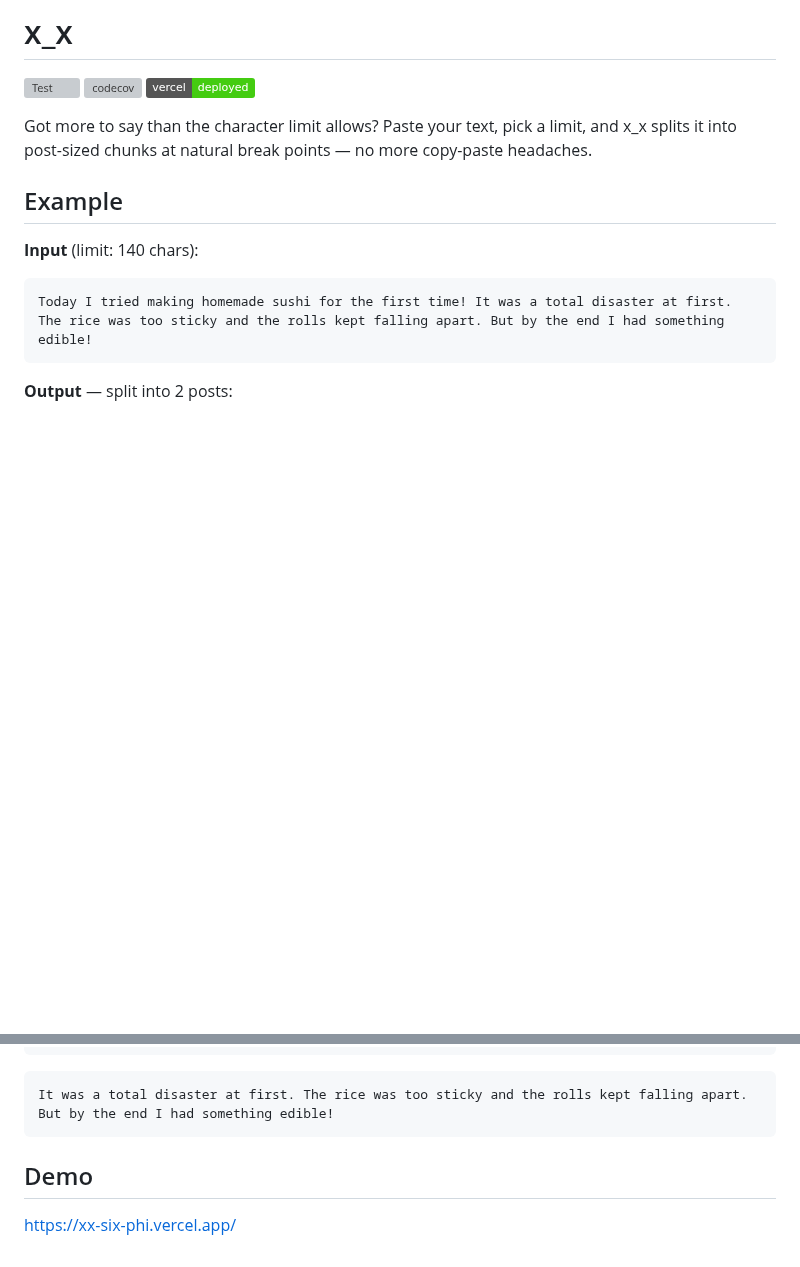
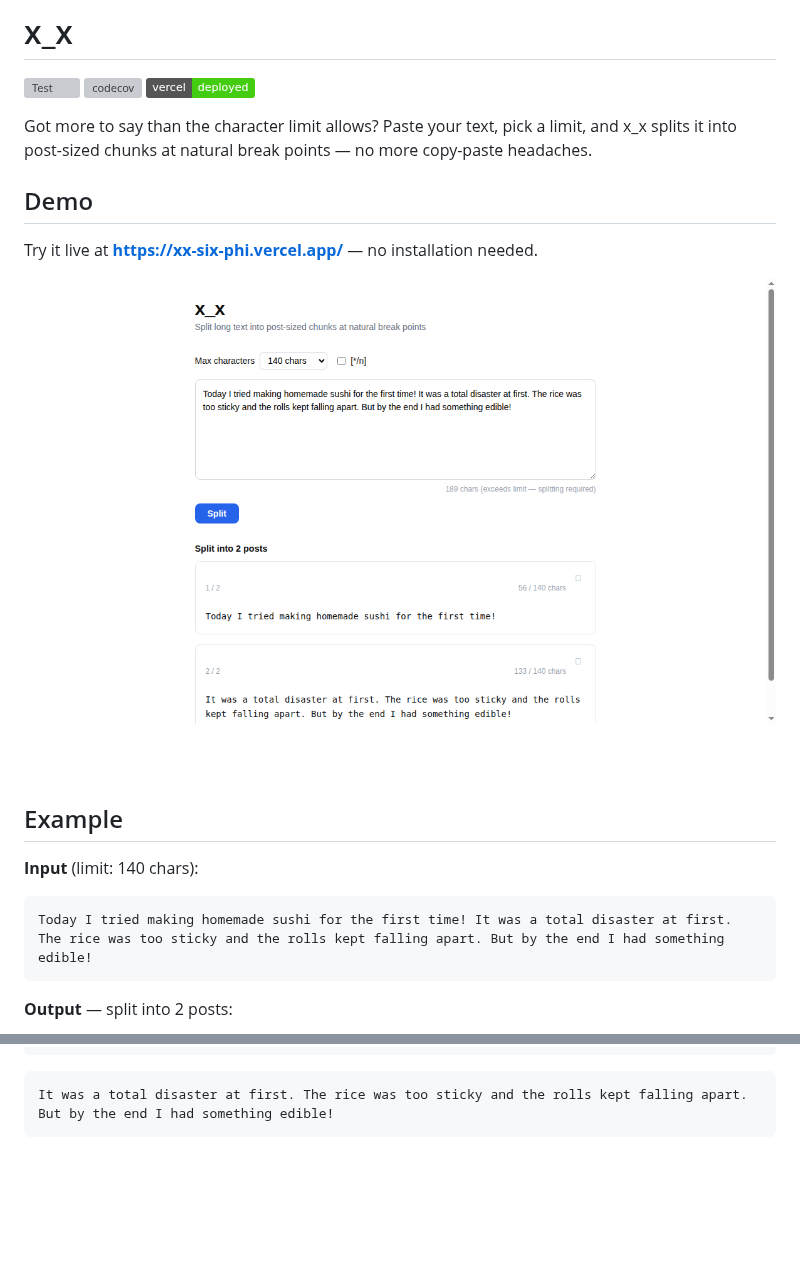
Before and after one commit to kotaoue/x_x, a Markdown page: README.md, 2 parts joined by grey strips. Rendered like a GitHub page; pictures changed too: docs/demo.png (added); badges without logos; blank space fills up the shorter version; grey boxes are pictures that could not be loaded.

Commit message:
Update README: move Demo first and add screenshot
Co-authored-by: kotaoue <1369749+kotaoue@users.noreply.github.com>

````diff
--- a/README.md
+++ b/README.md
@@ -5,6 +5,12 @@
 [![Vercel](https://img.shields.io/badge/vercel-deployed-brightgreen?logo=vercel)](https://xx-six-phi.vercel.app/)
 
 Got more to say than the character limit allows? Paste your text, pick a limit, and x_x splits it into post-sized chunks at natural break points — no more copy-paste headaches.
+
+## Demo
+
+Try it live at **[https://xx-six-phi.vercel.app/](https://xx-six-phi.vercel.app/)** — no installation needed.
+
+![x_x demo screenshot](docs/demo.png)
 
 ## Example
 
@@ -22,7 +28,3 @@ Today I tried making homemade sushi for the first time!
 ```
 It was a total disaster at first. The rice was too sticky and the rolls kept falling apart. But by the end I had something edible!
 ```
-
-## Demo
-
-[https://xx-six-phi.vercel.app/](https://xx-six-phi.vercel.app/)
````
